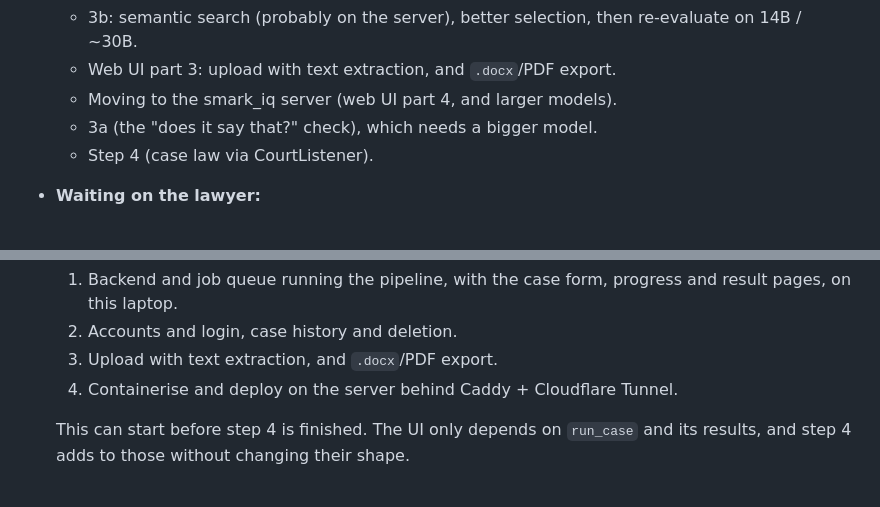
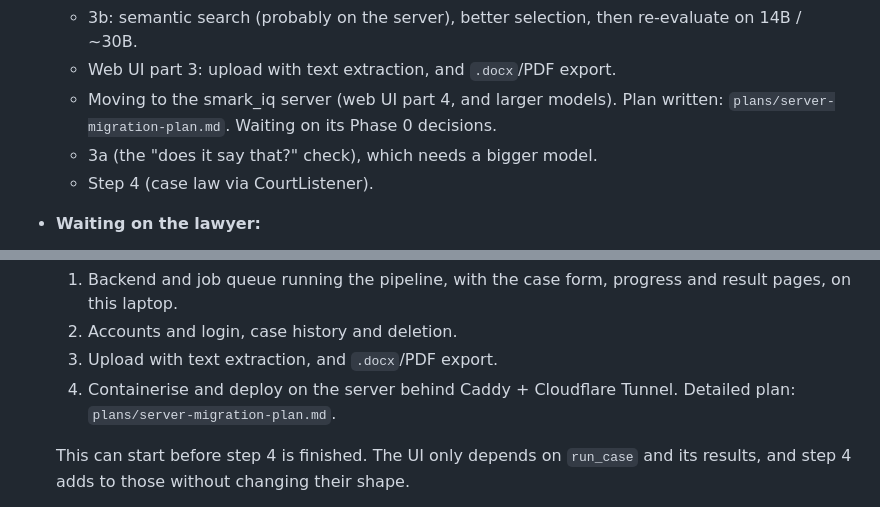
Before and after one commit to smarkh/battle_test, a Markdown page: plans/plan.md, 2 parts joined by grey strips. Drawn GitHub-style.

Commit message:
Migration plan

```diff
--- a/plans/plan.md
+++ b/plans/plan.md
@@ -24,7 +24,9 @@ guardrails-style network isolation and data handling).
   - 3b: semantic search (probably on the server), better selection, then
     re-evaluate on 14B / ~30B.
   - Web UI part 3: upload with text extraction, and `.docx`/PDF export.
-  - Moving to the smark_iq server (web UI part 4, and larger models).
+  - Moving to the smark_iq server (web UI part 4, and larger models). Plan
+    written: `plans/server-migration-plan.md`. Waiting on its Phase 0
+    decisions.
   - 3a (the "does it say that?" check), which needs a bigger model.
   - Step 4 (case law via CourtListener).
 - **Waiting on the lawyer:**
@@ -464,7 +466,7 @@ Decided: v1 uses free sources only. Paid sources are revisited after v1.
    2. Accounts and login, case history and deletion.
    3. Upload with text extraction, and `.docx`/PDF export.
    4. Containerise and deploy on the server behind Caddy + Cloudflare
-      Tunnel.
+      Tunnel. Detailed plan: `plans/server-migration-plan.md`.
 
    This can start before step 4 is finished. The UI only depends on
    `run_case` and its results, and step 4 adds to those without changing
```
Also changed, not shown: plans/server-migration-plan.md (added, +323 -0 lines).
